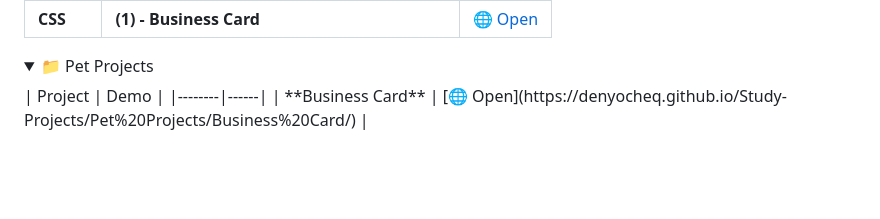
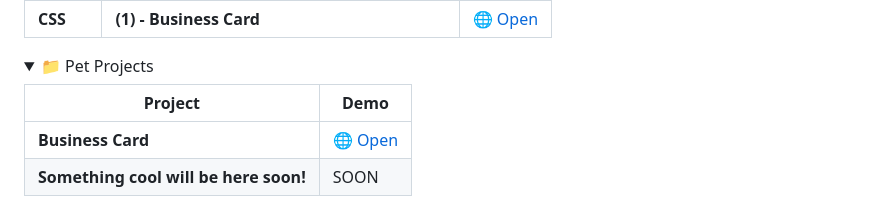
Before and after one commit to Denyocheq/Study-Projects, a Markdown page: README.md, the part around the change. Rendered like a GitHub page; folded sections open; blank space fills up the shorter version.

Commit message:
Update README.md
Fixed a table display error. I think it's because there was only one line.

```diff
--- a/README.md
+++ b/README.md
@@ -54,7 +54,9 @@ Study-Projects/
 
 <details>
 <summary>📁 Pet Projects</b></summary>
+
 | Project | Demo |
 |--------|------|
 | **Business Card** | [🌐 Open](https://denyocheq.github.io/Study-Projects/Pet%20Projects/Business%20Card/) |
+| **Something cool will be here soon!** | SOON |
 </details>
```
